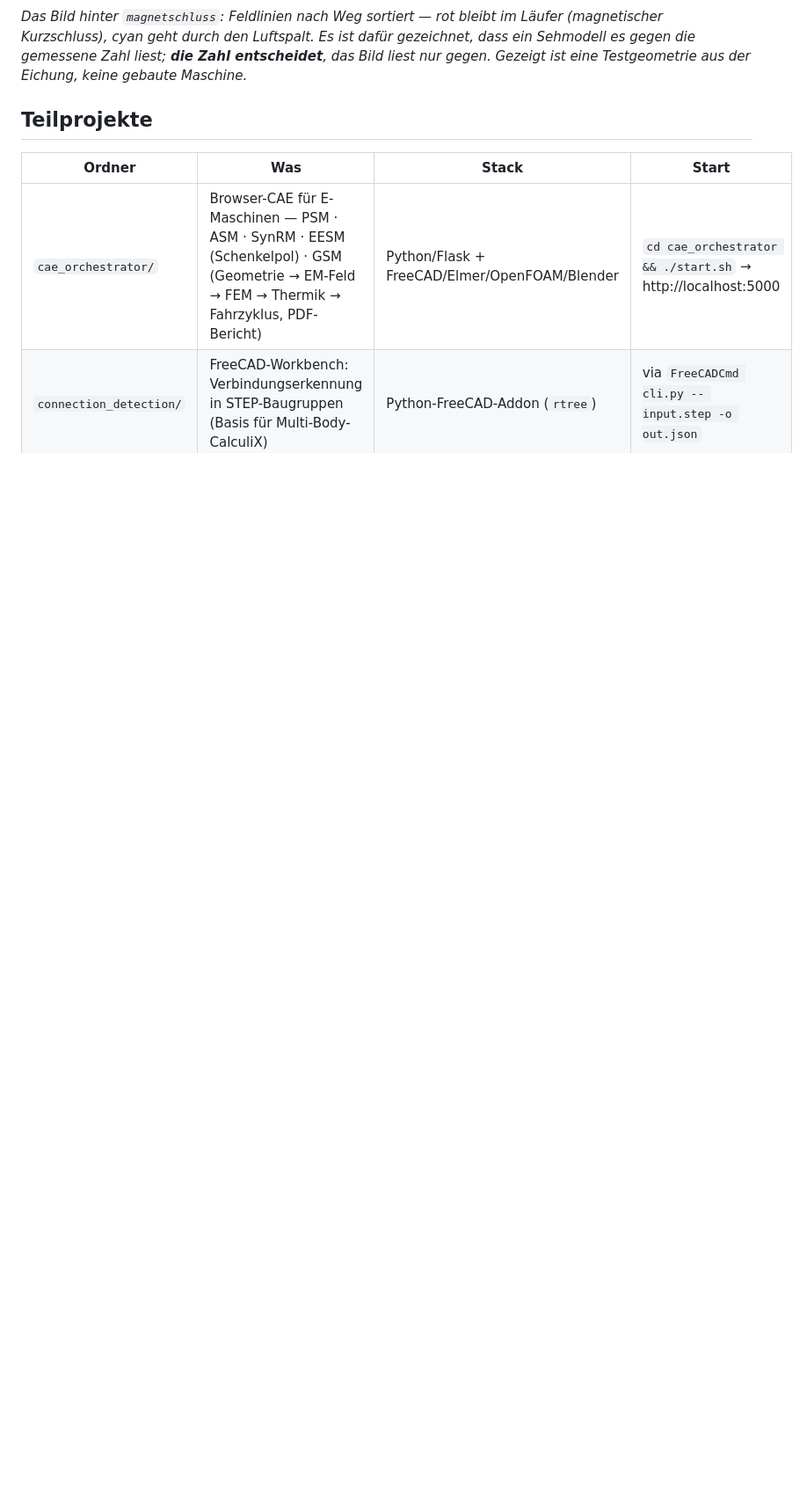
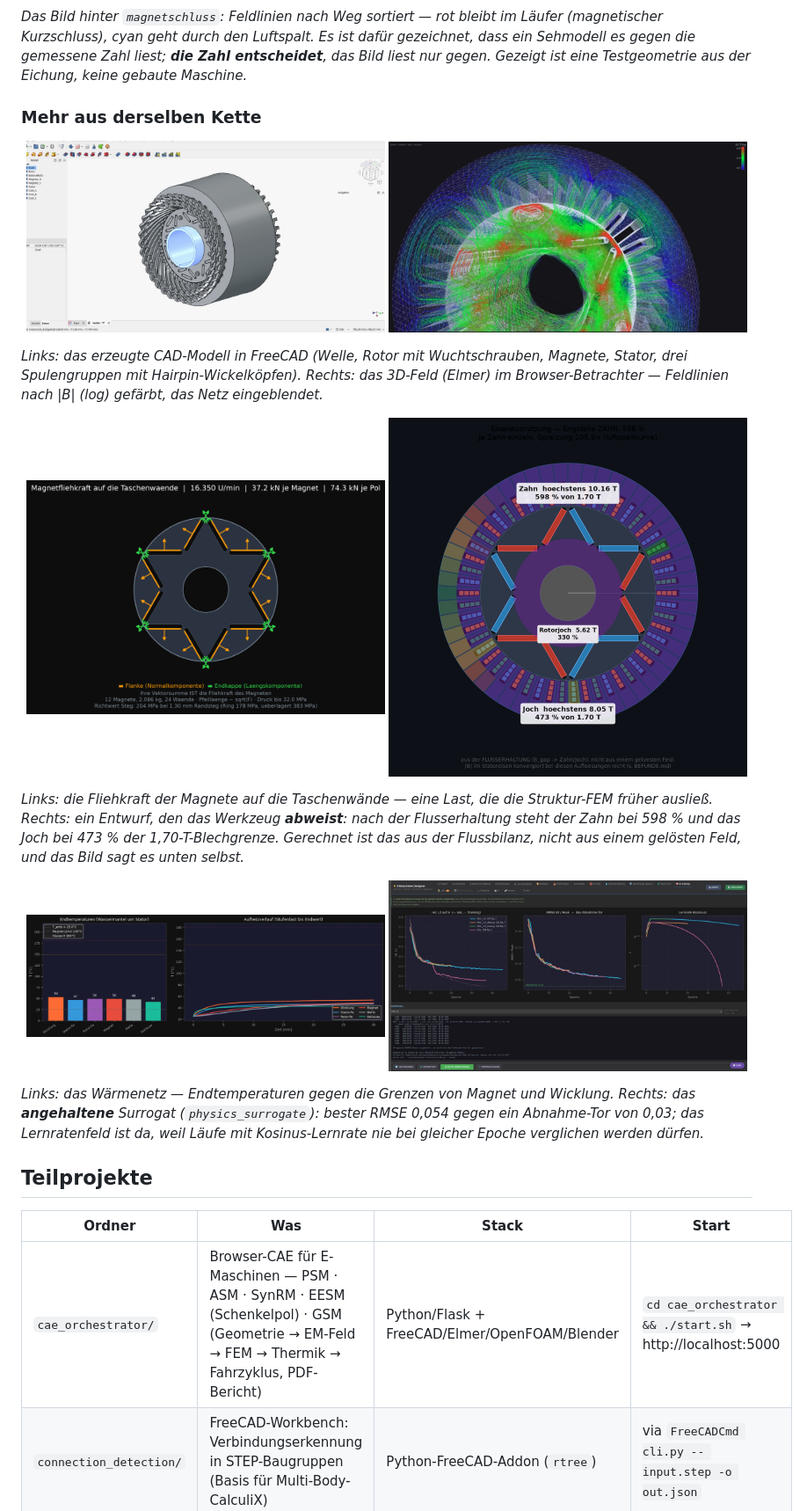
Before and after one commit to ThomasSchmiegelt/ema-motor-analysis, a Markdown page: README.de.md, the part around the change. Shown at 88% size. GitHub-like rendering; pictures changed too: docs/bilder/cad_freecad.jpg (added), docs/bilder/eisenausnutzung.png (added), docs/bilder/feld3d_viewer.jpg (added); blank space fills up the shorter version.

```diff
--- a/README.de.md
+++ b/README.de.md
@@ -43,6 +43,29 @@ stammt aus einem Lauf (Projekt `20261030_202321`), nicht aus einem Zeichenprogra
 dass ein Sehmodell es gegen die gemessene Zahl liest; **die Zahl entscheidet**, das
 Bild liest nur gegen. Gezeigt ist eine Testgeometrie aus der Eichung, keine gebaute
 Maschine.*
+
+### Mehr aus derselben Kette
+
+<p align="center">
+  <img src="docs/bilder/cad_freecad.jpg" width="49%" alt="Erzeugtes CAD-Modell in FreeCAD: Rotor, Magnete und Hairpin-Wickelköpfe">
+  <img src="docs/bilder/feld3d_viewer.jpg" width="49%" alt="3D-Feld im Browser-Betrachter: Feldlinien nach Flussdichte gefärbt über dem Netz">
+</p>
+
+*Links: das erzeugte CAD-Modell in FreeCAD (Welle, Rotor mit Wuchtschrauben, Magnete, Stator, drei Spulengruppen mit Hairpin-Wickelköpfen). Rechts: das 3D-Feld (Elmer) im Browser-Betrachter — Feldlinien nach |B| (log) gefärbt, das Netz eingeblendet.*
+
+<p align="center">
+  <img src="docs/bilder/magnetfliehkraft.png" width="49%" alt="Fliehkraft der Magnete auf die Taschenwände">
+  <img src="docs/bilder/eisenausnutzung.png" width="49%" alt="Eisenausnutzung: Zahn bei 598 % der 1,70-T-Grenze">
+</p>
+
+*Links: die Fliehkraft der Magnete auf die Taschenwände — eine Last, die die Struktur-FEM früher ausließ. Rechts: ein Entwurf, den das Werkzeug **abweist**: nach der Flusserhaltung steht der Zahn bei 598 % und das Joch bei 473 % der 1,70-T-Blechgrenze. Gerechnet ist das aus der Flussbilanz, nicht aus einem gelösten Feld, und das Bild sagt es unten selbst.*
+
+<p align="center">
+  <img src="docs/bilder/thermik.png" width="49%" alt="Endtemperaturen und Aufheizverlauf des Wärmenetzes">
+  <img src="docs/bilder/ki_training.jpg" width="49%" alt="Trainings-Reiter des Surrogats: Verlust, RMSE gegen das Abnahme-Tor, Lernrate">
+</p>
+
+*Links: das Wärmenetz — Endtemperaturen gegen die Grenzen von Magnet und Wicklung. Rechts: das **angehaltene** Surrogat (`physics_surrogate`): bester RMSE 0,054 gegen ein Abnahme-Tor von 0,03; das Lernratenfeld ist da, weil Läufe mit Kosinus-Lernrate nie bei gleicher Epoche verglichen werden dürfen.*
 
 ## Teilprojekte
 
```
Also changed, not shown: README.md (+23 -0 lines).
